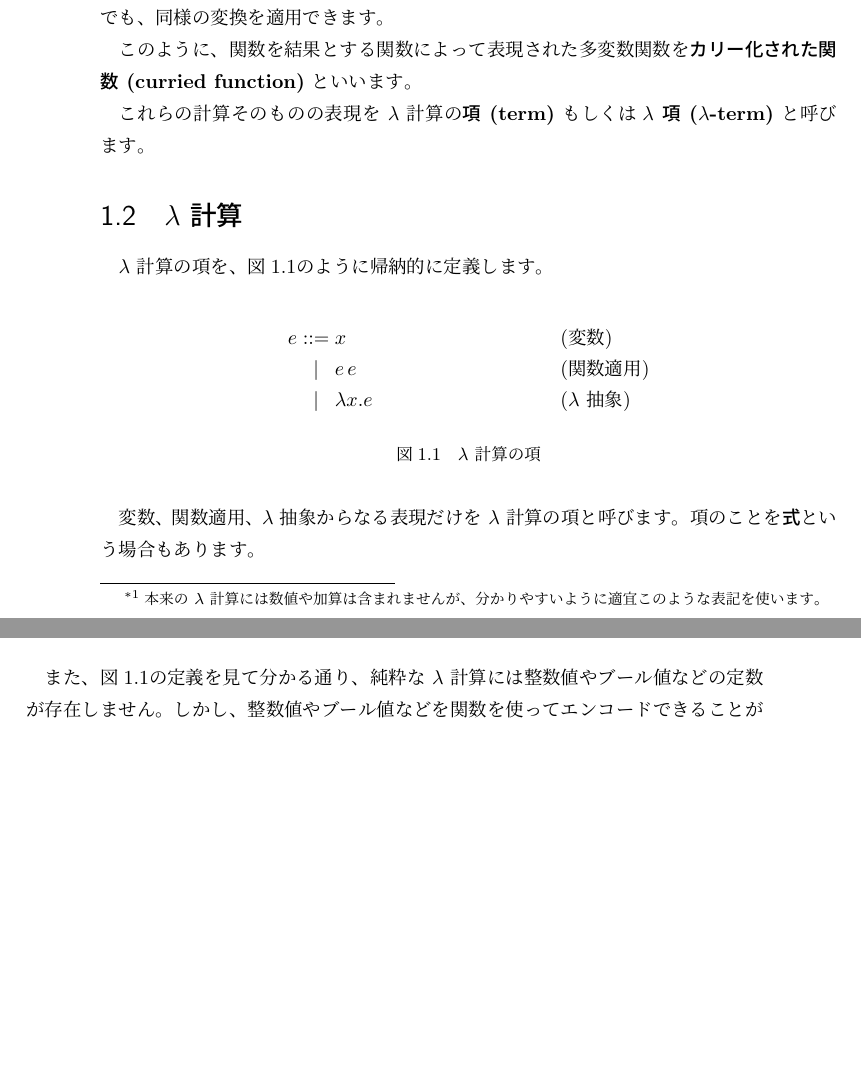
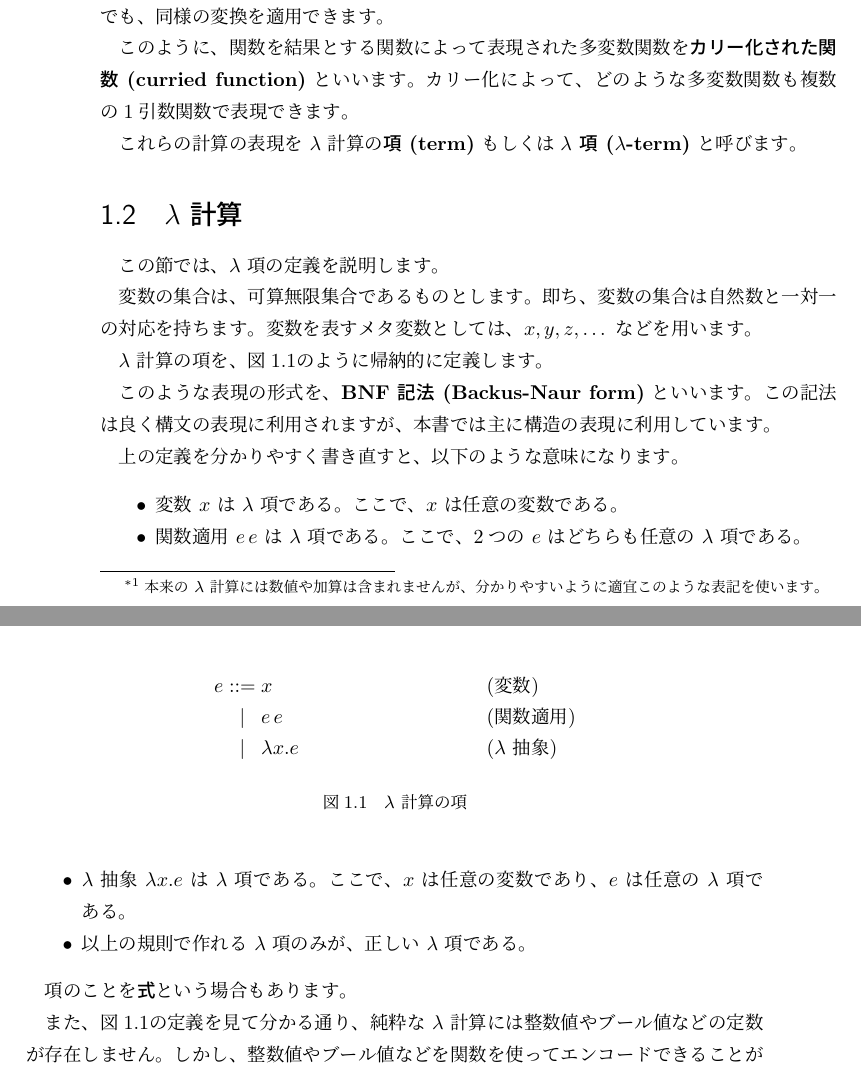
Before and after one commit to pi8027/typeinfer, a LaTeX book (book/main.tex, which reads book/lambda.tex): two parts of pages 6 and 7 of 27, joined at a grey line, cut so that both start at the same text, the shorter picture padded with empty space. Compiled offline with pLaTeX and dvipdfmx.

Commit message:
fix issue #12

```diff
--- a/book/lambda.tex
+++ b/book/lambda.tex
@@ -64,11 +64,18 @@ $\lambda$ 計算の関数適用は、関数と引数を順番に並べて表記
 
 このように、関数を結果とする関数によって表現された多変数関数を
 \textbf{カリー化された関数 (curried function)} といいます。
+カリー化によって、どのような多変数関数も複数の1引数関数で表現できます。
 
-これらの計算そのものの表現を $\lambda$ 計算の\textbf{項 (term)}
+これらの計算の表現を $\lambda$ 計算の\textbf{項 (term)}
 もしくは\textbf{$\lambda$ 項 ($\lambda$-term)} と呼びます。
 
 \section{$\lambda$ 計算}
+
+この節では、$\lambda$ 項の定義を説明します。
+
+変数の集合は、可算無限集合であるものとします。
+即ち、変数の集合は自然数と一対一の対応を持ちます。
+変数を表すメタ変数としては、$x, y, z, \dots$ などを用います。
 
 $\lambda$ 計算の項を、図\ref{fig:lambda-term}のように帰納的に定義します。
 \begin{figure}[htbp]
@@ -81,7 +88,20 @@ $\lambda$ 計算の項を、図\ref{fig:lambda-term}のように帰納的に定
   \label{fig:lambda-term}
 \end{figure}
 
-変数、関数適用、$\lambda$ 抽象からなる表現だけを $\lambda$ 計算の項と呼びます。
+このような表現の形式を、\textbf{BNF 記法 (Backus-Naur form)} といいます。
+この記法は良く構文の表現に利用されますが、本書では主に構造の表現に利用しています。
+
+上の定義を分かりやすく書き直すと、以下のような意味になります。
+
+\begin{itemize}
+  \item 変数 $x$ は $\lambda$ 項である。ここで、$x$ は任意の変数である。
+  \item 関数適用 $e \, e$ は $\lambda$ 項である。
+        ここで、2つの $e$ はどちらも任意の $\lambda$ 項である。
+  \item $\lambda$ 抽象 $\lambda x . e$ は $\lambda$ 項である。
+        ここで、$x$ は任意の変数であり、$e$ は任意の $\lambda$ 項である。
+  \item 以上の規則で作れる $\lambda$ 項のみが、正しい $\lambda$ 項である。
+\end{itemize}
+
 項のことを\textbf{式}という場合もあります。
 
 また、図\ref{fig:lambda-term}の定義を見て分かる通り、
```
